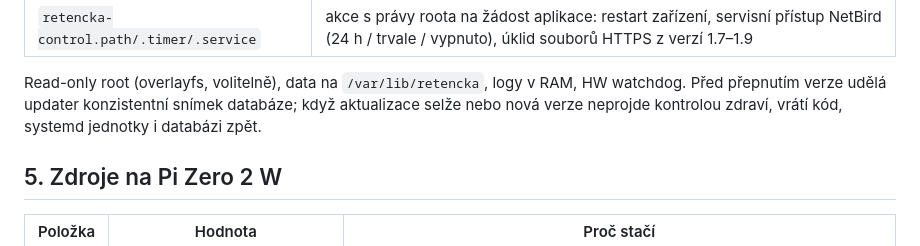
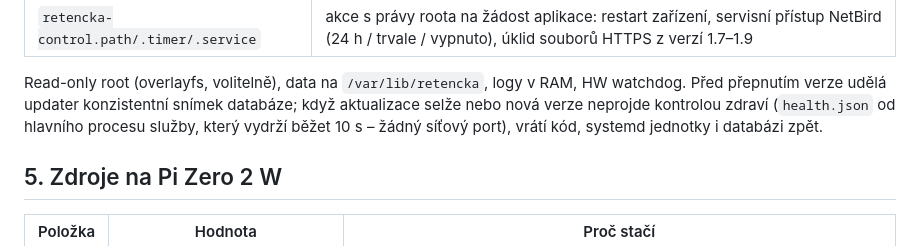
Before and after one commit to Svaty10/Retencni_Nadrz_V2, a Markdown page: docs/architektura.md, the part around the change. Rendered like a GitHub page.

Commit message:
Docs: no HA token in the UI spec, health check via health.json in the architecture
Co-Authored-By: Claude Opus 5.5 <noreply@anthropic.com>

```diff
--- a/docs/architektura.md
+++ b/docs/architektura.md
@@ -307,7 +307,7 @@ importovat beze změny.
 
 Read-only root (overlayfs, volitelně), data na `/var/lib/retencka`, logy v RAM, HW watchdog. Před přepnutím
 verze udělá updater konzistentní snímek databáze; když aktualizace selže nebo nová verze neprojde kontrolou
-zdraví, vrátí kód, systemd jednotky i databázi zpět.
+zdraví (`health.json` od hlavního procesu služby, který vydrží běžet 10 s – žádný síťový port), vrátí kód, systemd jednotky i databázi zpět.
 
 ## 5. Zdroje na Pi Zero 2 W
 
```
Also changed, not shown: docs/ZADANI.md (+2 -2 lines).
